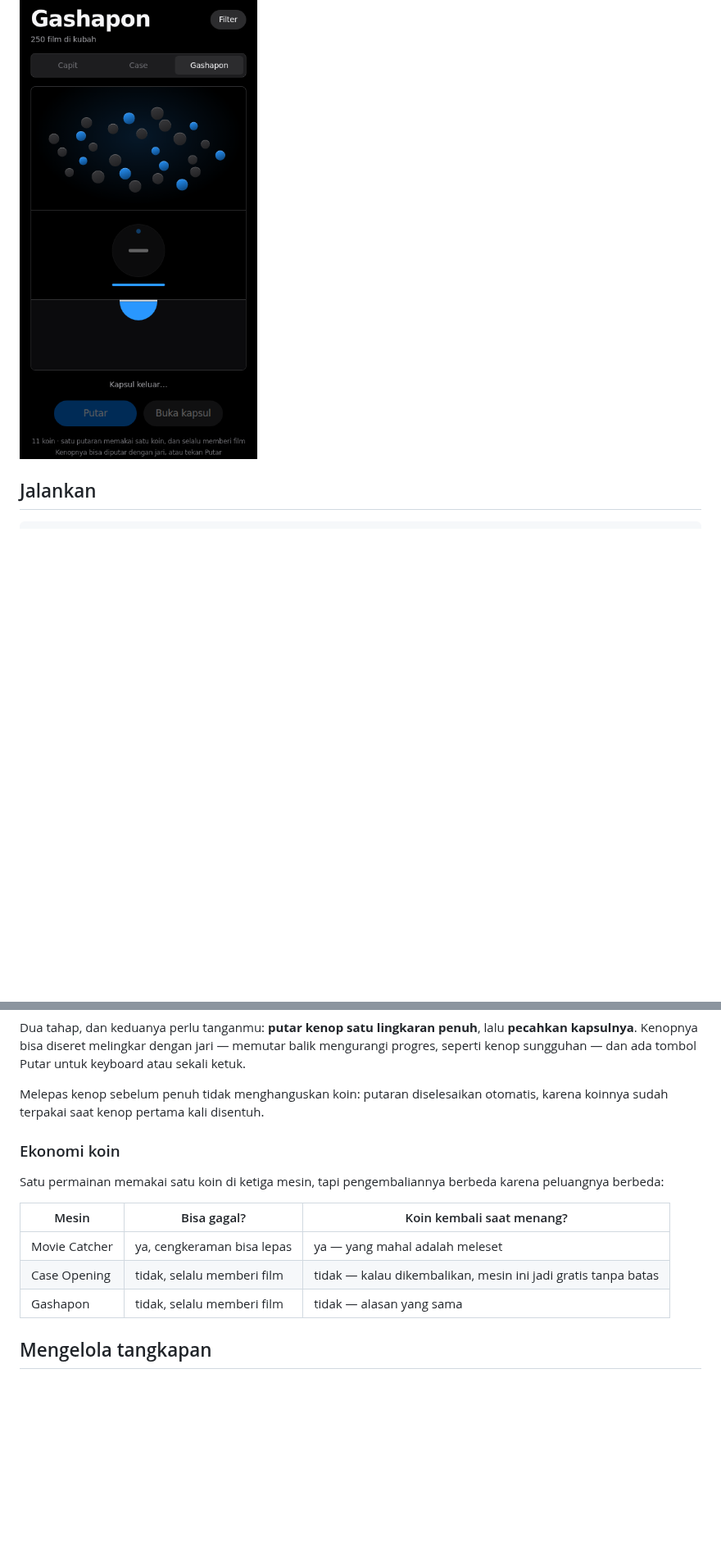
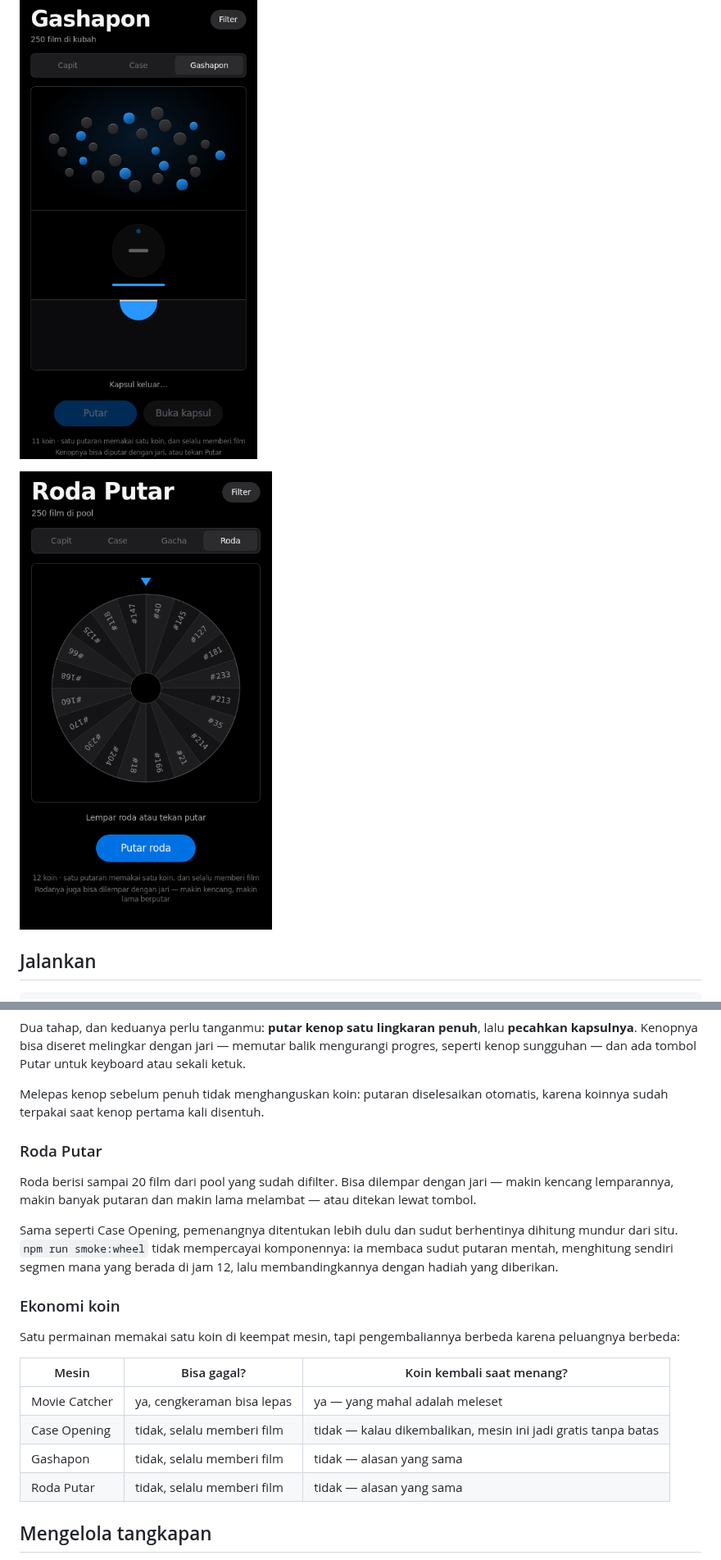
Before and after one commit to uldan20/250-movies, a Markdown page: README.md, 2 parts joined by grey strips. Shown at 82% size. Rendered like a GitHub page; pictures changed too: docs/screenshot-roda.png (added); blank space fills up the shorter version.

```diff
--- a/README.md
+++ b/README.md
@@ -11,6 +11,8 @@ yang kamu lihat berhenti di layar itulah film yang kamu dapat.
 ![Case Opening](docs/screenshot-case.png)
 
 ![Gashapon](docs/screenshot-gashapon.png)
+
+![Roda Putar](docs/screenshot-roda.png)
 
 ## Jalankan
 
@@ -86,9 +88,20 @@ Putar untuk keyboard atau sekali ketuk.
 Melepas kenop sebelum penuh tidak menghanguskan koin: putaran diselesaikan
 otomatis, karena koinnya sudah terpakai saat kenop pertama kali disentuh.
 
+### Roda Putar
+
+Roda berisi sampai 20 film dari pool yang sudah difilter. Bisa dilempar dengan
+jari — makin kencang lemparannya, makin banyak putaran dan makin lama melambat
+— atau ditekan lewat tombol.
+
+Sama seperti Case Opening, pemenangnya ditentukan lebih dulu dan sudut
+berhentinya dihitung mundur dari situ. `npm run smoke:wheel` tidak mempercayai
+komponennya: ia membaca sudut putaran mentah, menghitung sendiri segmen mana
+yang berada di jam 12, lalu membandingkannya dengan hadiah yang diberikan.
+
 ### Ekonomi koin
 
-Satu permainan memakai satu koin di ketiga mesin, tapi pengembaliannya berbeda
+Satu permainan memakai satu koin di keempat mesin, tapi pengembaliannya berbeda
 karena peluangnya berbeda:
 
 | Mesin | Bisa gagal? | Koin kembali saat menang? |
@@ -96,6 +109,7 @@ karena peluangnya berbeda:
 | Movie Catcher | ya, cengkeraman bisa lepas | ya — yang mahal adalah meleset |
 | Case Opening | tidak, selalu memberi film | tidak — kalau dikembalikan, mesin ini jadi gratis tanpa batas |
 | Gashapon | tidak, selalu memberi film | tidak — alasan yang sama |
+| Roda Putar | tidak, selalu memberi film | tidak — alasan yang sama |
 
 ## Mengelola tangkapan
 
```
Also changed, not shown: other parts of README.md (+5 -2 lines), 5 other files.
